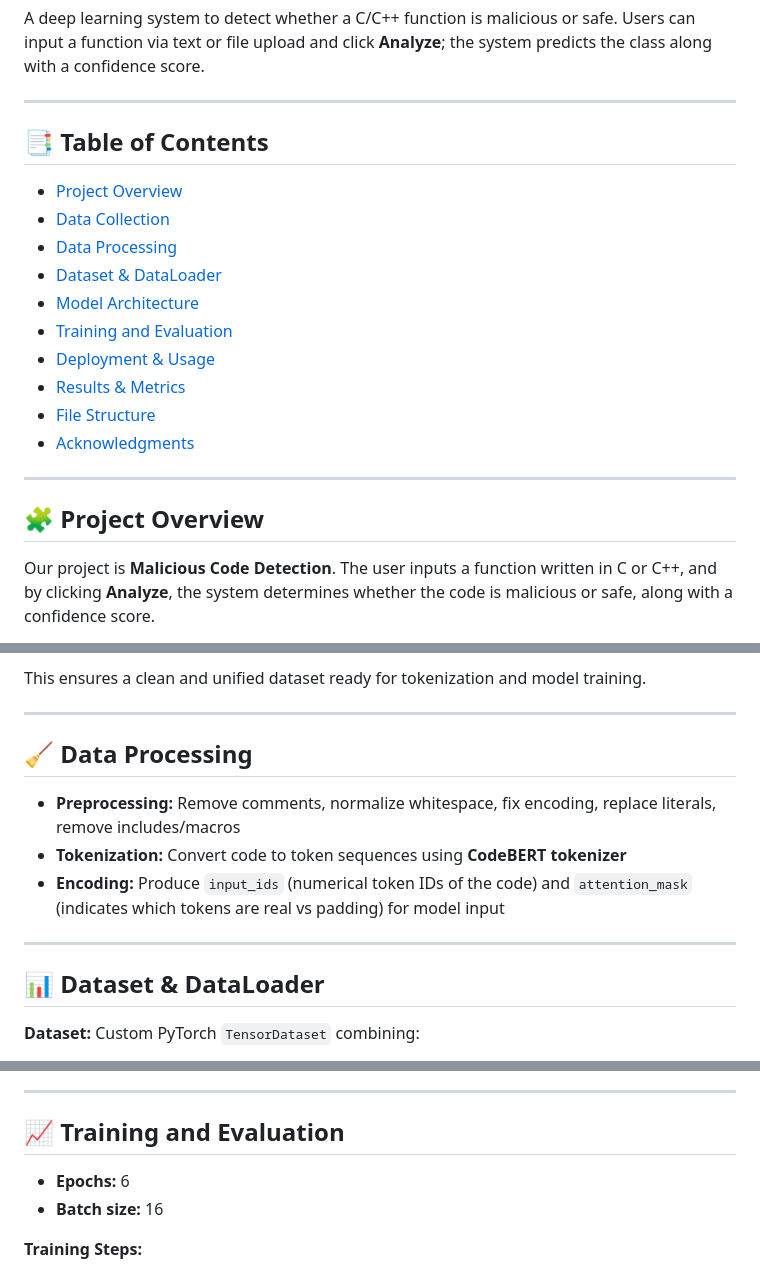
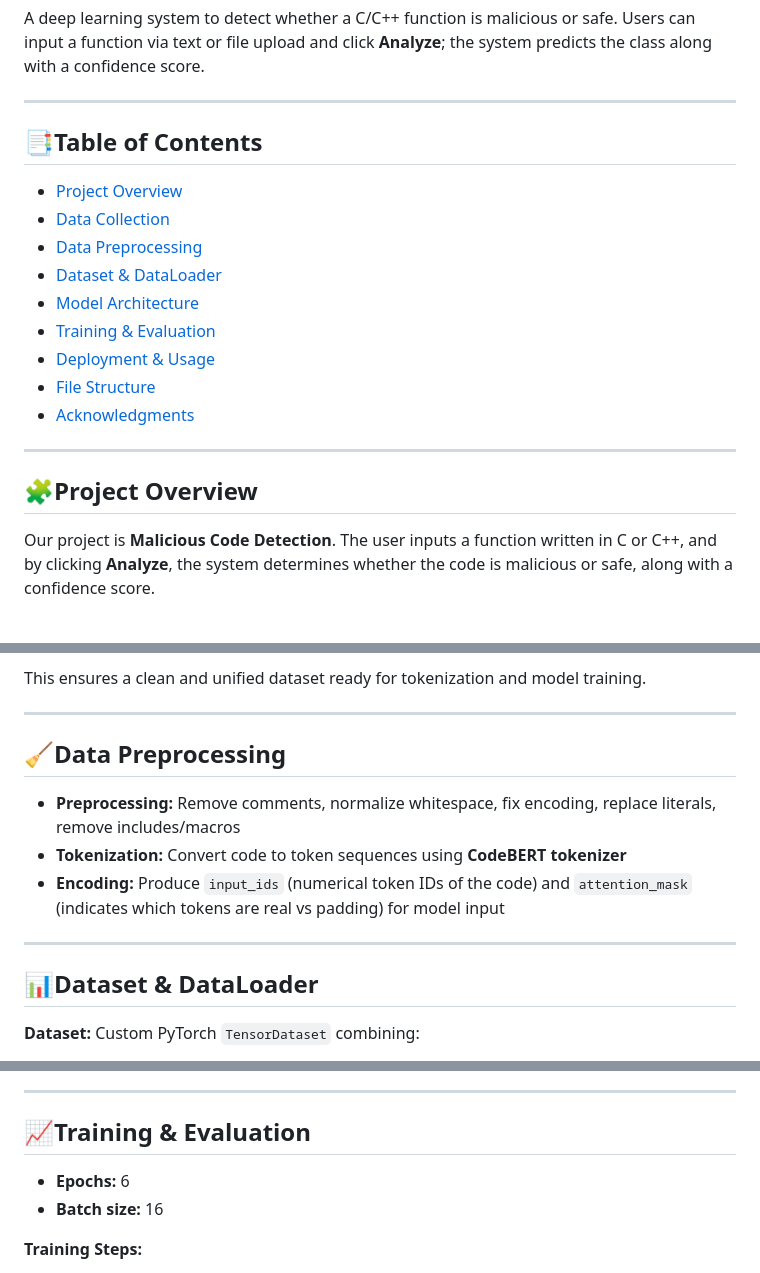
Before and after one commit to MenaKhawaga/MaliciousCodeDetection, a Markdown page: README.md, 3 parts joined by grey strips. Rendered like a GitHub page.

Commit message:
Fix formatting and update section titles in README
Updated formatting and section titles in README.

```diff
--- a/README.md
+++ b/README.md
@@ -4,22 +4,22 @@ A deep learning system to detect whether a C/C++ function is malicious or safe.
 
 ---
 
-## 📑 Table of Contents
+## 📑Table of Contents
 
 - [Project Overview](#project-overview)
 - [Data Collection](#data-collection)
-- [Data Processing](#data-processing)
+- [Data Preprocessing](#data-preprocessing)
 - [Dataset & DataLoader](#dataset--dataloader)
 - [Model Architecture](#model-architecture)
-- [Training and Evaluation](#training-and-evaluation)
+- [Training & Evaluation](#training--evaluation)
 - [Deployment & Usage](#deployment--usage)
-- [Results & Metrics](#results--metrics)
 - [File Structure](#file-structure)
 - [Acknowledgments](#acknowledgments)
 
+
 ---
 
-## 🧩 Project Overview
+## 🧩Project Overview
 
 Our project is **Malicious Code Detection**. The user inputs a function written in C or C++, and by clicking **Analyze**, the system determines whether the code is malicious or safe, along with a confidence score.
 
@@ -49,7 +49,7 @@ This ensures a clean and unified dataset ready for tokenization and model traini
 
 ---
 
-## 🧹 Data Processing
+## 🧹Data Preprocessing
 
 - **Preprocessing:** Remove comments, normalize whitespace, fix encoding, replace literals, remove includes/macros
 - **Tokenization:** Convert code to token sequences using **CodeBERT tokenizer**
@@ -57,7 +57,7 @@ This ensures a clean and unified dataset ready for tokenization and model traini
 
 ---
 
-## 📊 Dataset & DataLoader
+## 📊Dataset & DataLoader
 
 **Dataset:** Custom PyTorch `TensorDataset` combining:
 
@@ -97,7 +97,7 @@ This ensures a clean and unified dataset ready for tokenization and model traini
 
 ---
 
-## 📈 Training and Evaluation
+## 📈Training & Evaluation
 
 - **Epochs:** 6
 - **Batch size:** 16
```
Also changed, not shown: other parts of README.md (+4 -4 lines).
